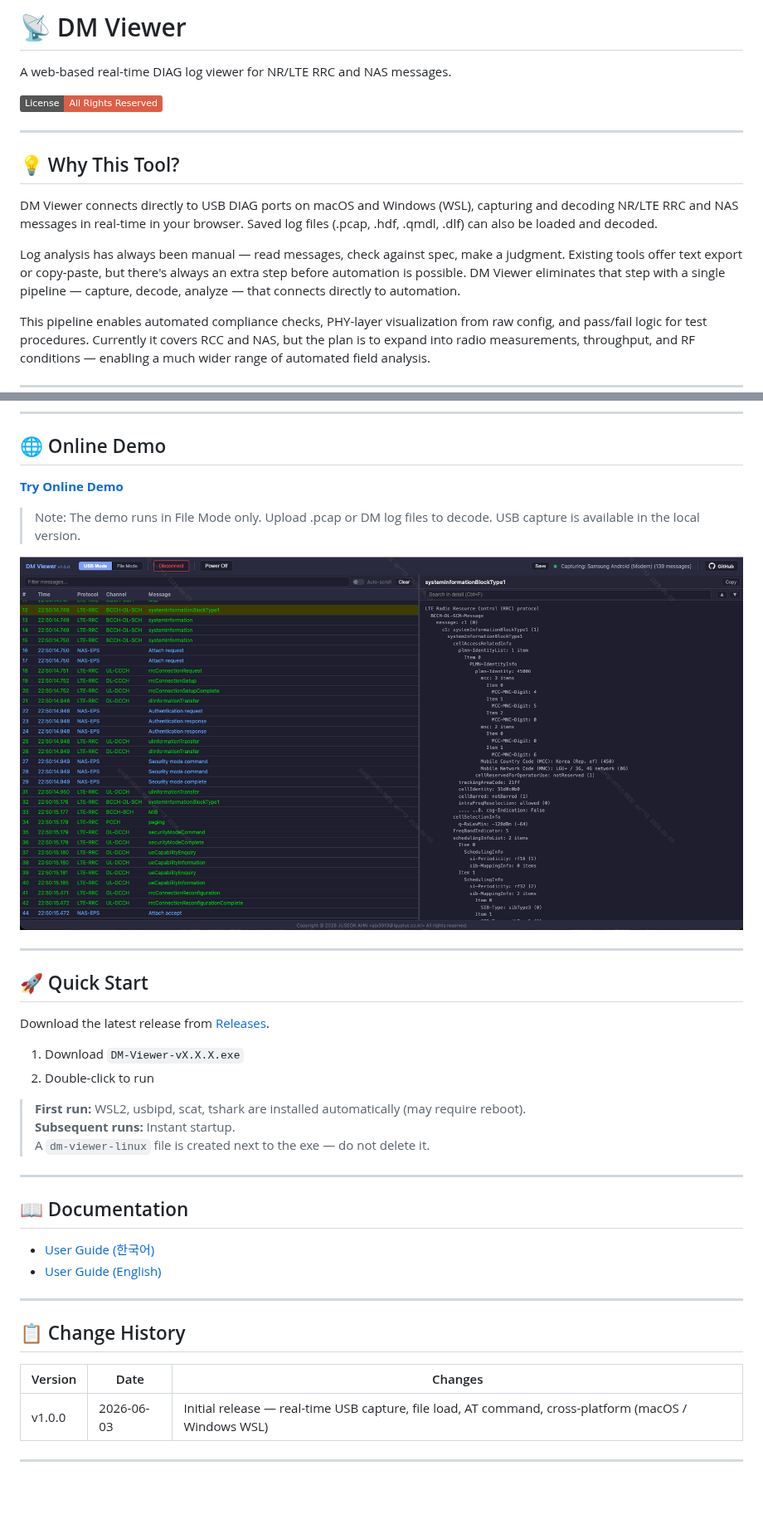
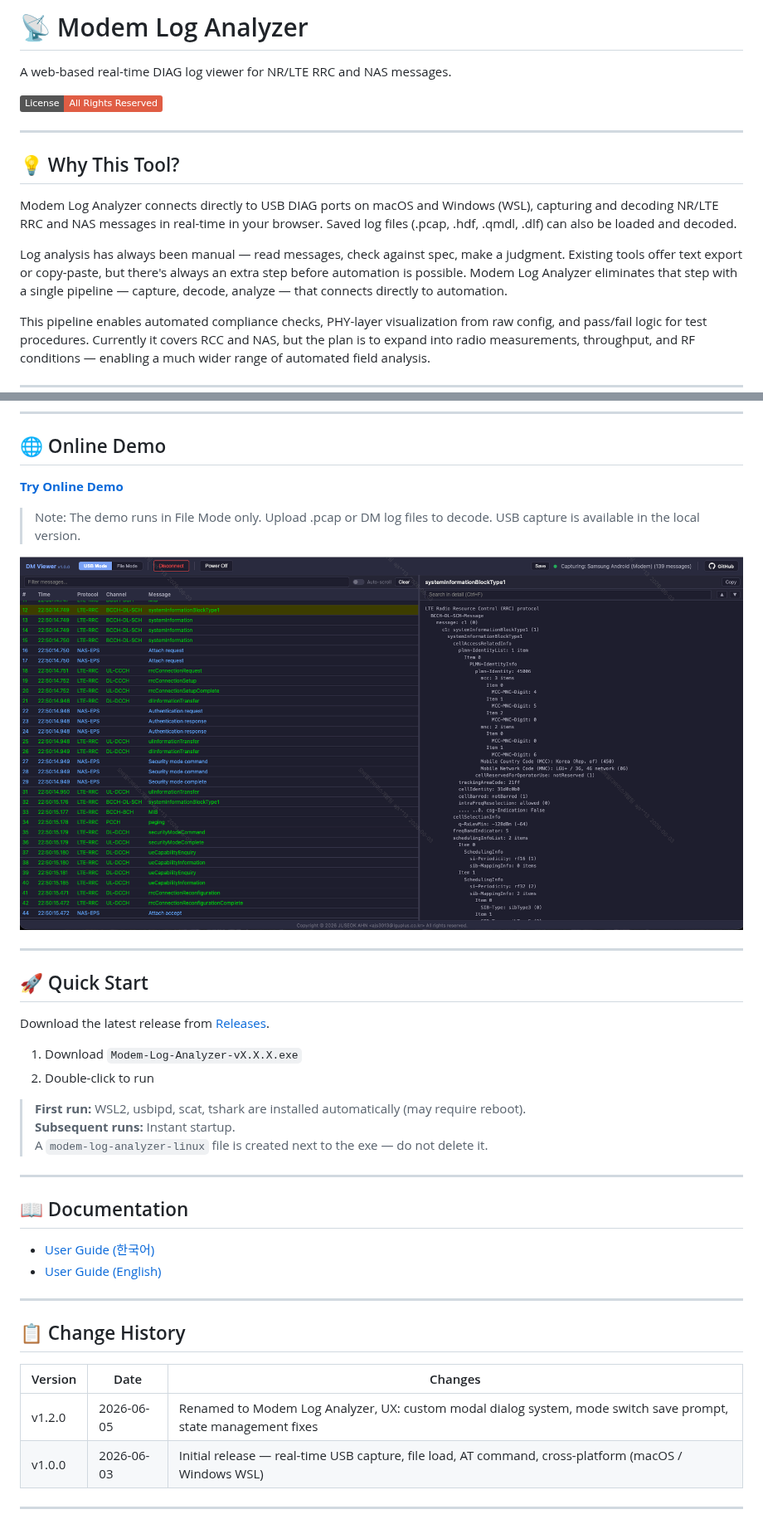
Before and after one commit to joostone-ahn/modem-log-analyzer-releases, a Markdown page: README.md, 2 parts joined by grey strips. Shown at 83% size. GitHub-like rendering; pictures changed too: docs/images/screenshot_modem_log_analyzer.png (added); badges without logos; blank space fills up the shorter version.

```diff
--- a/README.md
+++ b/README.md
@@ -1,4 +1,4 @@
-# 📡 DM Viewer
+# 📡 Modem Log Analyzer
 
 A web-based real-time DIAG log viewer for NR/LTE RRC and NAS messages.
 
@@ -8,9 +8,9 @@ A web-based real-time DIAG log viewer for NR/LTE RRC and NAS messages.
 
 ## 💡 Why This Tool?
 
-DM Viewer connects directly to USB DIAG ports on macOS and Windows (WSL), capturing and decoding NR/LTE RRC and NAS messages in real-time in your browser. Saved log files (.pcap, .hdf, .qmdl, .dlf) can also be loaded and decoded.
+Modem Log Analyzer connects directly to USB DIAG ports on macOS and Windows (WSL), capturing and decoding NR/LTE RRC and NAS messages in real-time in your browser. Saved log files (.pcap, .hdf, .qmdl, .dlf) can also be loaded and decoded.
 
-Log analysis has always been manual — read messages, check against spec, make a judgment. Existing tools offer text export or copy-paste, but there's always an extra step before automation is possible. DM Viewer eliminates that step with a single pipeline — capture, decode, analyze — that connects directly to automation.
+Log analysis has always been manual — read messages, check against spec, make a judgment. Existing tools offer text export or copy-paste, but there's always an extra step before automation is possible. Modem Log Analyzer eliminates that step with a single pipeline — capture, decode, analyze — that connects directly to automation.
 
 This pipeline enables automated compliance checks, PHY-layer visualization from raw config, and pass/fail logic for test procedures. Currently it covers RCC and NAS, but the plan is to expand into radio measurements, throughput, and RF conditions — enabling a much wider range of automated field analysis.
 
@@ -33,7 +33,7 @@ This pipeline enables automated compliance checks, PHY-layer visualization from
 
 > Note: The demo runs in File Mode only. Upload .pcap or DM log files to decode. USB capture is available in the local version.
 
-![DM Viewer](docs/images/screenshot_dm_viewer.png)
+![Modem Log Analyzer](docs/images/screenshot_modem_log_analyzer.png)
 
 ---
 
@@ -43,10 +43,10 @@ Download the latest release from [Releases](https://github.com/joostone-ahn/dm-v
 
-1. Download `DM-Viewer-vX.X.X.exe`
+1. Download `Modem-Log-Analyzer-vX.X.X.exe`
 2. Double-click to run
 
 > **First run:** WSL2, usbipd, scat, tshark are installed automatically (may require reboot).
 > **Subsequent runs:** Instant startup.
-> A `dm-viewer-linux` file is created next to the exe — do not delete it.
+> A `modem-log-analyzer-linux` file is created next to the exe — do not delete it.
 
 ---
 
@@ -61,6 +61,7 @@ Download the latest release from [Releases](https://github.com/joostone-ahn/dm-v
 
 | Version | Date | Changes |
 |---------|------|---------|
+| v1.2.0 | 2026-06-05 | Renamed to Modem Log Analyzer, UX: custom modal dialog system, mode switch save prompt, state management fixes |
 | v1.0.0 | 2026-06-03 | Initial release — real-time USB capture, file load, AT command, cross-platform (macOS / Windows WSL) |
 
 ---
```
Also changed, not shown: other parts of README.md (+4 -4 lines), docs/manual/user-guide-en.md (+22 -8 lines), docs/manual/user-guide-kr.md (+22 -8 lines).
